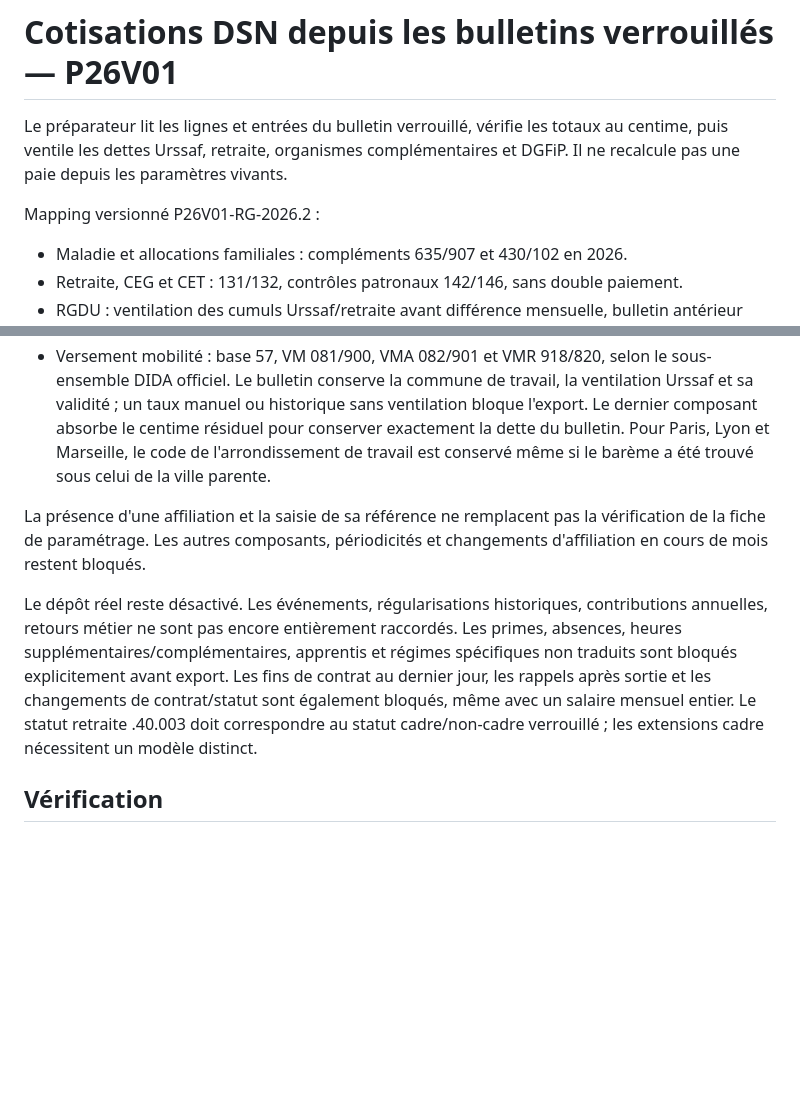
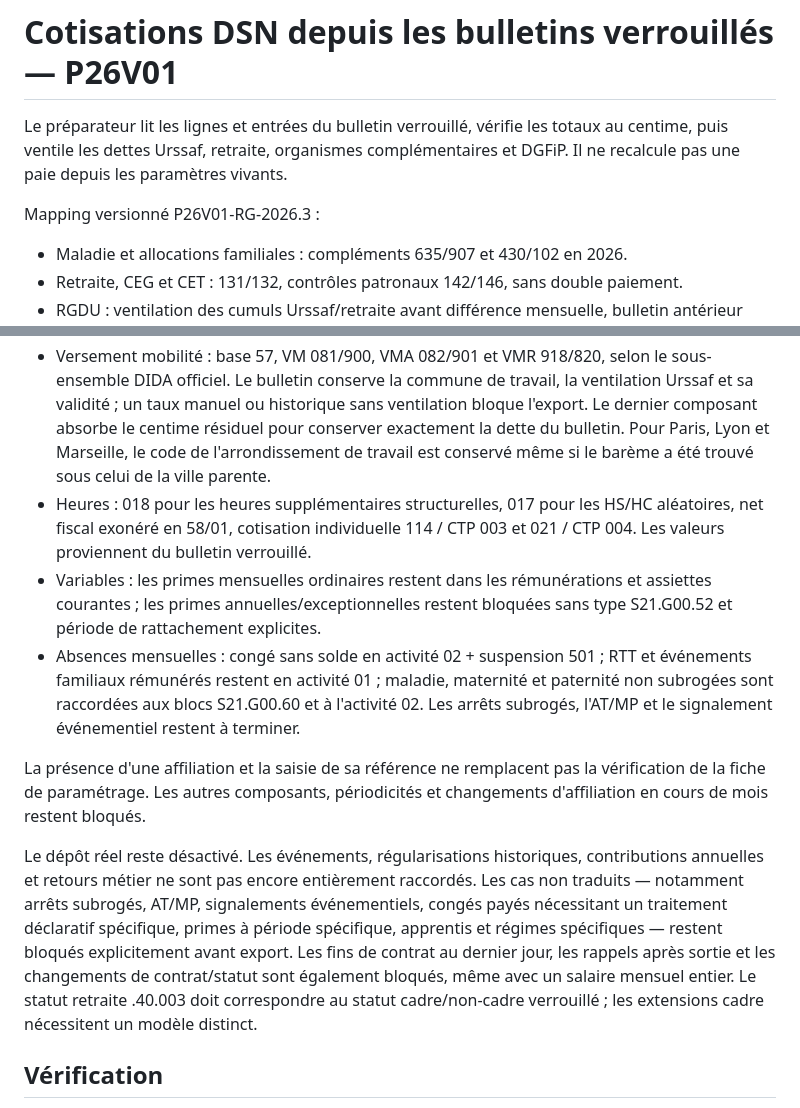
Before and after one commit to aimenelh/rhpilot-app, a Markdown page: docs/payroll/dsn-locked-contributions-2026.md, 2 parts joined by grey strips. Drawn GitHub-style; blank space fills up the shorter version.

Commit message:
Docs: refresh DSN locked coverage after absence lots

```diff
--- a/docs/payroll/dsn-locked-contributions-2026.md
+++ b/docs/payroll/dsn-locked-contributions-2026.md
@@ -2,7 +2,7 @@
 
 Le préparateur lit les lignes et entrées du bulletin verrouillé, vérifie les totaux au centime, puis ventile les dettes Urssaf, retraite, organismes complémentaires et DGFiP. Il ne recalcule pas une paie depuis les paramètres vivants.
 
-Mapping versionné P26V01-RG-2026.2 :
+Mapping versionné P26V01-RG-2026.3 :
 - Maladie et allocations familiales : compléments 635/907 et 430/102 en 2026.
 - Retraite, CEG et CET : 131/132, contrôles patronaux 142/146, sans double paiement.
 - RGDU : ventilation des cumuls Urssaf/retraite avant différence mensuelle, bulletin antérieur obligatoire pour les cumuls repris.
@@ -11,10 +11,13 @@ Mapping versionné P26V01-RG-2026.2 :
 - Paiements mensuels SEPA : coordonnées chiffrées au repos, mandats confirmés par l'entreprise. Cette confirmation n'enregistre aucun mandat auprès d'un organisme.
 - Forfait social à 8 % sur les contributions patronales santé/prévoyance : base 13, cotisation 071 et CTP 479, après rapprochement de l'assiette et du taux verrouillés. Les remboursements et autres assiettes restent bloqués.
 - Versement mobilité : base 57, VM 081/900, VMA 082/901 et VMR 918/820, selon le sous-ensemble DIDA officiel. Le bulletin conserve la commune de travail, la ventilation Urssaf et sa validité ; un taux manuel ou historique sans ventilation bloque l'export. Le dernier composant absorbe le centime résiduel pour conserver exactement la dette du bulletin. Pour Paris, Lyon et Marseille, le code de l'arrondissement de travail est conservé même si le barème a été trouvé sous celui de la ville parente.
+- Heures : 018 pour les heures supplémentaires structurelles, 017 pour les HS/HC aléatoires, net fiscal exonéré en 58/01, cotisation individuelle 114 / CTP 003 et 021 / CTP 004. Les valeurs proviennent du bulletin verrouillé.
+- Variables : les primes mensuelles ordinaires restent dans les rémunérations et assiettes courantes ; les primes annuelles/exceptionnelles restent bloquées sans type S21.G00.52 et période de rattachement explicites.
+- Absences mensuelles : congé sans solde en activité 02 + suspension 501 ; RTT et événements familiaux rémunérés restent en activité 01 ; maladie, maternité et paternité non subrogées sont raccordées aux blocs S21.G00.60 et à l'activité 02. Les arrêts subrogés, l'AT/MP et le signalement événementiel restent à terminer.
 
 La présence d'une affiliation et la saisie de sa référence ne remplacent pas la vérification de la fiche de paramétrage. Les autres composants, périodicités et changements d'affiliation en cours de mois restent bloqués.
 
-Le dépôt réel reste désactivé. Les événements, régularisations historiques, contributions annuelles, retours métier ne sont pas encore entièrement raccordés. Les primes, absences, heures supplémentaires/complémentaires, apprentis et régimes spécifiques non traduits sont bloqués explicitement avant export. Les fins de contrat au dernier jour, les rappels après sortie et les changements de contrat/statut sont également bloqués, même avec un salaire mensuel entier. Le statut retraite .40.003 doit correspondre au statut cadre/non-cadre verrouillé ; les extensions cadre nécessitent un modèle distinct.
+Le dépôt réel reste désactivé. Les événements, régularisations historiques, contributions annuelles et retours métier ne sont pas encore entièrement raccordés. Les cas non traduits — notamment arrêts subrogés, AT/MP, signalements événementiels, congés payés nécessitant un traitement déclaratif spécifique, primes à période spécifique, apprentis et régimes spécifiques — restent bloqués explicitement avant export. Les fins de contrat au dernier jour, les rappels après sortie et les changements de contrat/statut sont également bloqués, même avec un salaire mensuel entier. Le statut retraite .40.003 doit correspondre au statut cadre/non-cadre verrouillé ; les extensions cadre nécessitent un modèle distinct.
 
 ## Vérification
 La CI exécute migrations PostgreSQL, validation du schéma, TypeScript, lint, tests et build. Le job Dsn-Val vérifie des fichiers synthétiques, dont des bulletins réellement calculés et une double affiliation santé/prévoyance ; un témoin invalide doit être refusé. Un résultat Dsn-Val accepté établit la conformité structurelle de ces exemples, pas l'acceptation métier de toutes les paies d'une entreprise.
```
